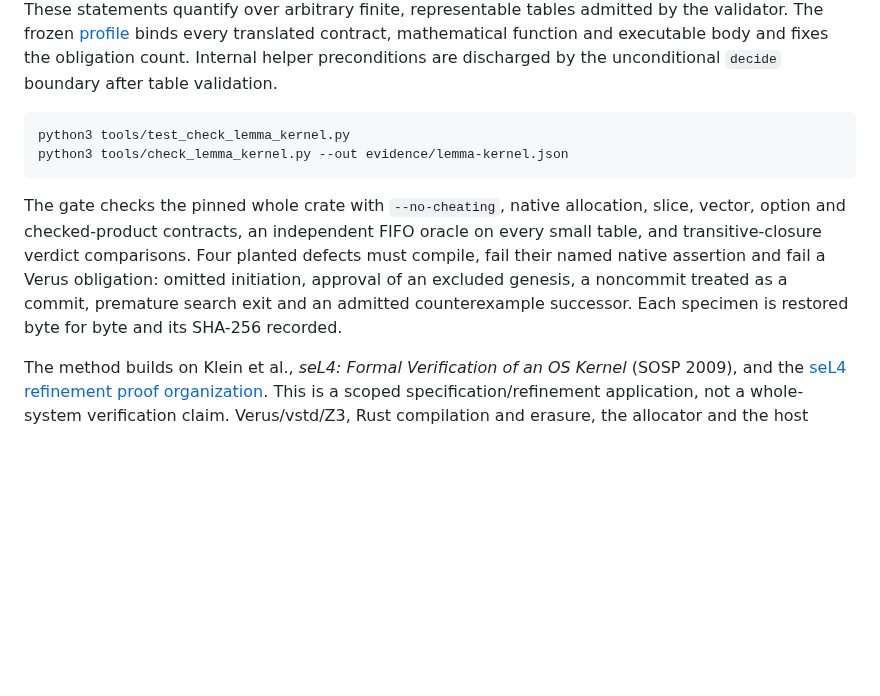
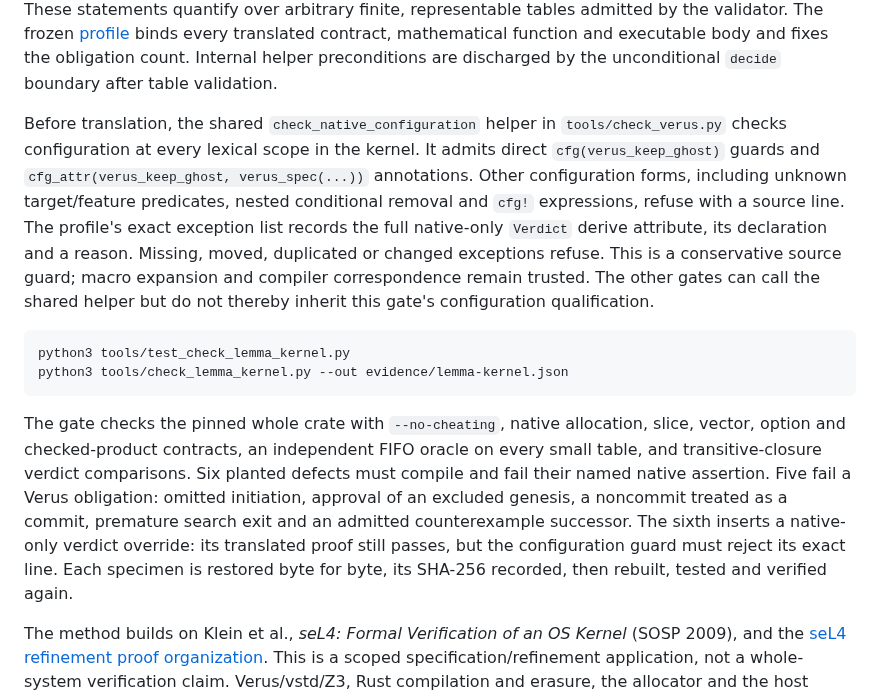
Before and after one commit to TheDarkLightX/ZenoFCIS, a Markdown page: verification/verus/README.md, the part around the change. Drawn GitHub-style; blank space fills up the shorter version.

Commit message:
Document lemma configuration qualification and all six controls
Source-commit: 4c41f853dea8e021e086459c7ff2be4ab1af52de

````diff
--- a/verification/verus/README.md
+++ b/verification/verus/README.md
@@ -536,6 +536,18 @@ contract, mathematical function and executable body and fixes the obligation
 count. Internal helper preconditions are discharged by the unconditional
 `decide` boundary after table validation.
 
+Before translation, the shared `check_native_configuration` helper in
+`tools/check_verus.py` checks configuration at every lexical scope in the kernel.
+It admits direct `cfg(verus_keep_ghost)` guards and
+`cfg_attr(verus_keep_ghost, verus_spec(...))` annotations. Other configuration
+forms, including unknown target/feature predicates, nested conditional removal
+and `cfg!` expressions, refuse with a source line. The profile's exact exception
+list records the full native-only `Verdict` derive attribute, its declaration
+and a reason. Missing, moved, duplicated or changed exceptions refuse. This is
+a conservative source guard; macro expansion and compiler correspondence remain
+trusted. The other gates can call the shared helper but do not thereby inherit
+this gate's configuration qualification.
+
 ```sh
 python3 tools/test_check_lemma_kernel.py
 python3 tools/check_lemma_kernel.py --out evidence/lemma-kernel.json
@@ -543,12 +555,14 @@ python3 tools/check_lemma_kernel.py --out evidence/lemma-kernel.json
 
 The gate checks the pinned whole crate with `--no-cheating`, native allocation,
 slice, vector, option and checked-product contracts, an independent FIFO oracle
-on every small table, and transitive-closure verdict comparisons. Four planted
-defects must compile, fail their named native assertion and fail a Verus
+on every small table, and transitive-closure verdict comparisons. Six planted
+defects must compile and fail their named native assertion. Five fail a Verus
 obligation: omitted initiation, approval of an excluded genesis, a noncommit
 treated as a commit, premature search exit and an admitted counterexample
-successor. Each specimen is restored
-byte for byte and its SHA-256 recorded.
+successor. The sixth inserts a native-only verdict override: its translated
+proof still passes, but the configuration guard must reject its exact line.
+Each specimen is restored byte for byte, its SHA-256 recorded, then rebuilt,
+tested and verified again.
 
 The method builds on Klein et al., *seL4: Formal Verification of an OS Kernel*
 (SOSP 2009), and the [seL4 refinement proof organization](https://github.com/seL4/l4v).
````
